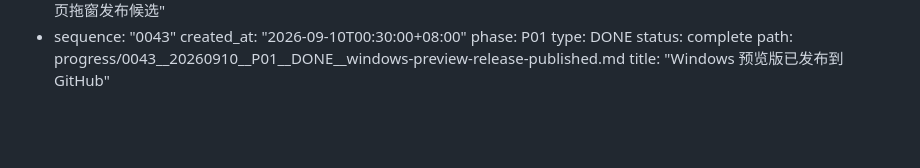
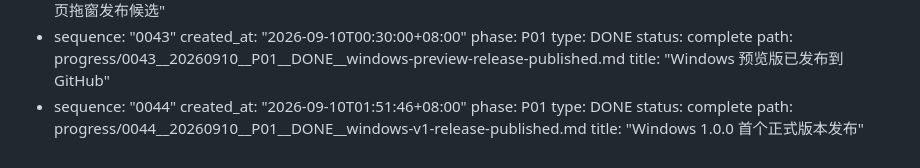
Before and after one commit to 2877905731/Innocence, a Markdown page: progress/INDEX.md, the part around the change. GitHub-like rendering; blank space fills up the shorter version.

```diff
--- a/progress/INDEX.md
+++ b/progress/INDEX.md
@@ -314,3 +314,10 @@ checkpoints:
     status: complete
     path: progress/0043__20260910__P01__DONE__windows-preview-release-published.md
     title: "Windows 预览版已发布到 GitHub"
+  - sequence: "0044"
+    created_at: "2026-09-10T01:51:46+08:00"
+    phase: P01
+    type: DONE
+    status: complete
+    path: progress/0044__20260910__P01__DONE__windows-v1-release-published.md
+    title: "Windows 1.0.0 首个正式版本发布"
```
Also changed, not shown: progress/0000__AI-RESUME.md (+17 -10 lines), progress/0044__20260910__P01__DONE__windows-v1-release-published.md (added, +75 -0 lines).
